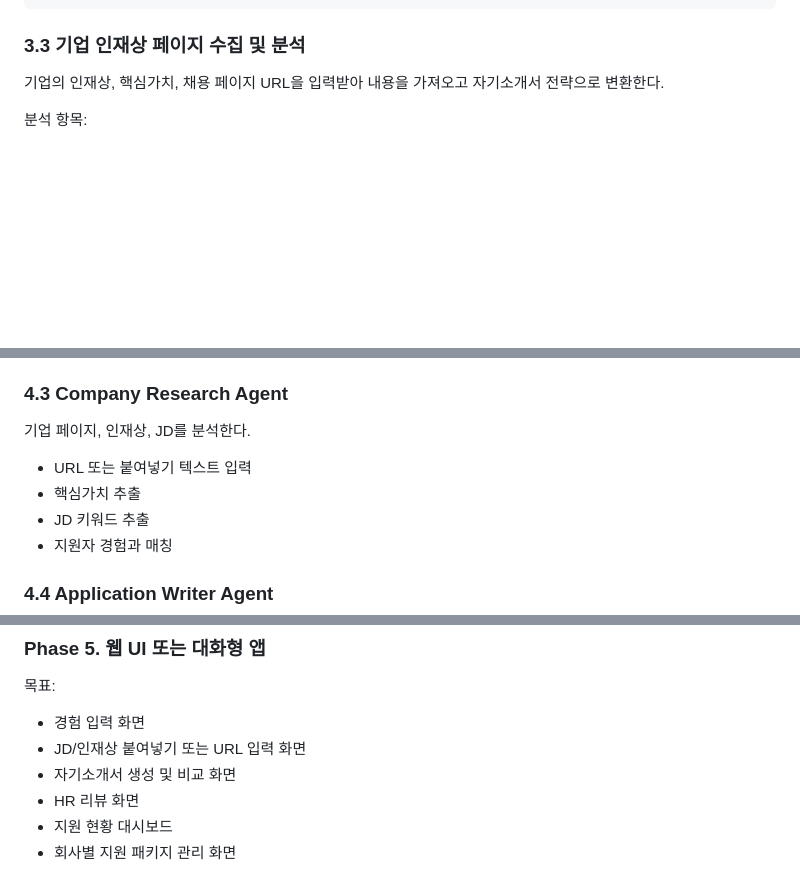
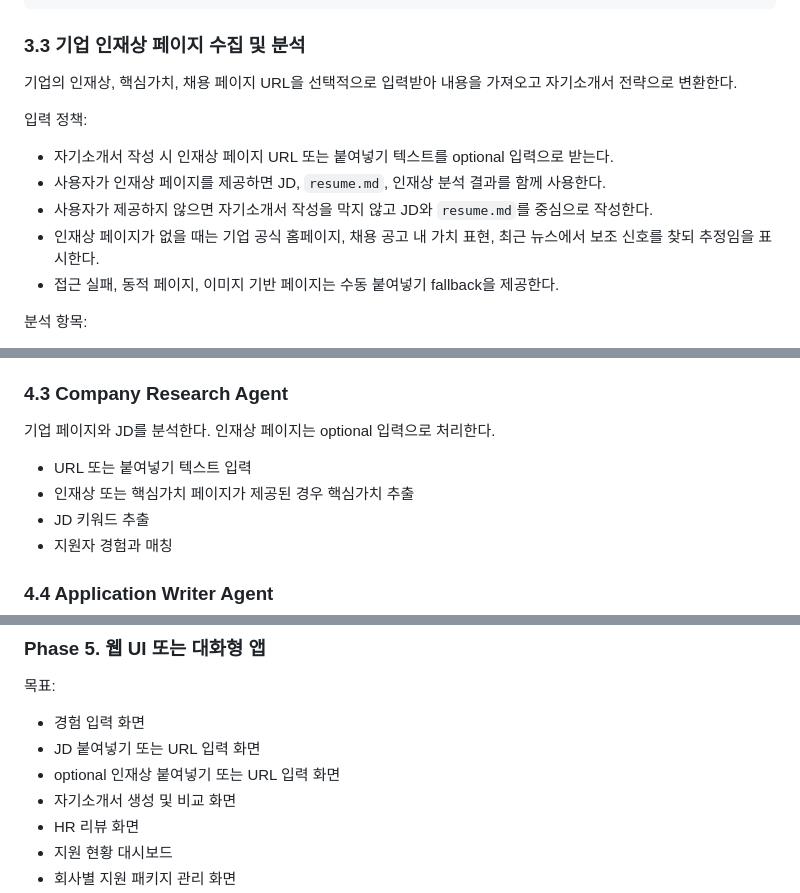
Before and after one commit to kyoungbinkim/give-me-job, a Markdown page: job-agent-plan.md, 3 parts joined by grey strips. Rendered like a GitHub page; blank space fills up the shorter version.

```diff
--- a/job-agent-plan.md
+++ b/job-agent-plan.md
@@ -161,7 +161,15 @@
 
 ### 3.3 기업 인재상 페이지 수집 및 분석
 
-기업의 인재상, 핵심가치, 채용 페이지 URL을 입력받아 내용을 가져오고 자기소개서 전략으로 변환한다.
+기업의 인재상, 핵심가치, 채용 페이지 URL을 선택적으로 입력받아 내용을 가져오고 자기소개서 전략으로 변환한다.
+
+입력 정책:
+
+- 자기소개서 작성 시 인재상 페이지 URL 또는 붙여넣기 텍스트를 optional 입력으로 받는다.
+- 사용자가 인재상 페이지를 제공하면 JD, `resume.md`, 인재상 분석 결과를 함께 사용한다.
+- 사용자가 제공하지 않으면 자기소개서 작성을 막지 않고 JD와 `resume.md`를 중심으로 작성한다.
+- 인재상 페이지가 없을 때는 기업 공식 홈페이지, 채용 공고 내 가치 표현, 최근 뉴스에서 보조 신호를 찾되 추정임을 표시한다.
+- 접근 실패, 동적 페이지, 이미지 기반 페이지는 수동 붙여넣기 fallback을 제공한다.
 
 분석 항목:
 
@@ -384,10 +399,10 @@ applications/
 
 ### 4.3 Company Research Agent
 
-기업 페이지, 인재상, JD를 분석한다.
+기업 페이지와 JD를 분석한다. 인재상 페이지는 optional 입력으로 처리한다.
 
 - URL 또는 붙여넣기 텍스트 입력
-- 핵심가치 추출
+- 인재상 또는 핵심가치 페이지가 제공된 경우 핵심가치 추출
 - JD 키워드 추출
 - 지원자 경험과 매칭
 
@@ -533,7 +550,8 @@ MVP에서는 Markdown만 사용한다. 이후 지원 이력이 많아지면 SQLi
 목표:
 
 - 경험 입력 화면
-- JD/인재상 붙여넣기 또는 URL 입력 화면
+- JD 붙여넣기 또는 URL 입력 화면
+- optional 인재상 붙여넣기 또는 URL 입력 화면
 - 자기소개서 생성 및 비교 화면
 - HR 리뷰 화면
 - 지원 현황 대시보드
```
Also changed, not shown: other parts of job-agent-plan.md (+29 -20 lines).
